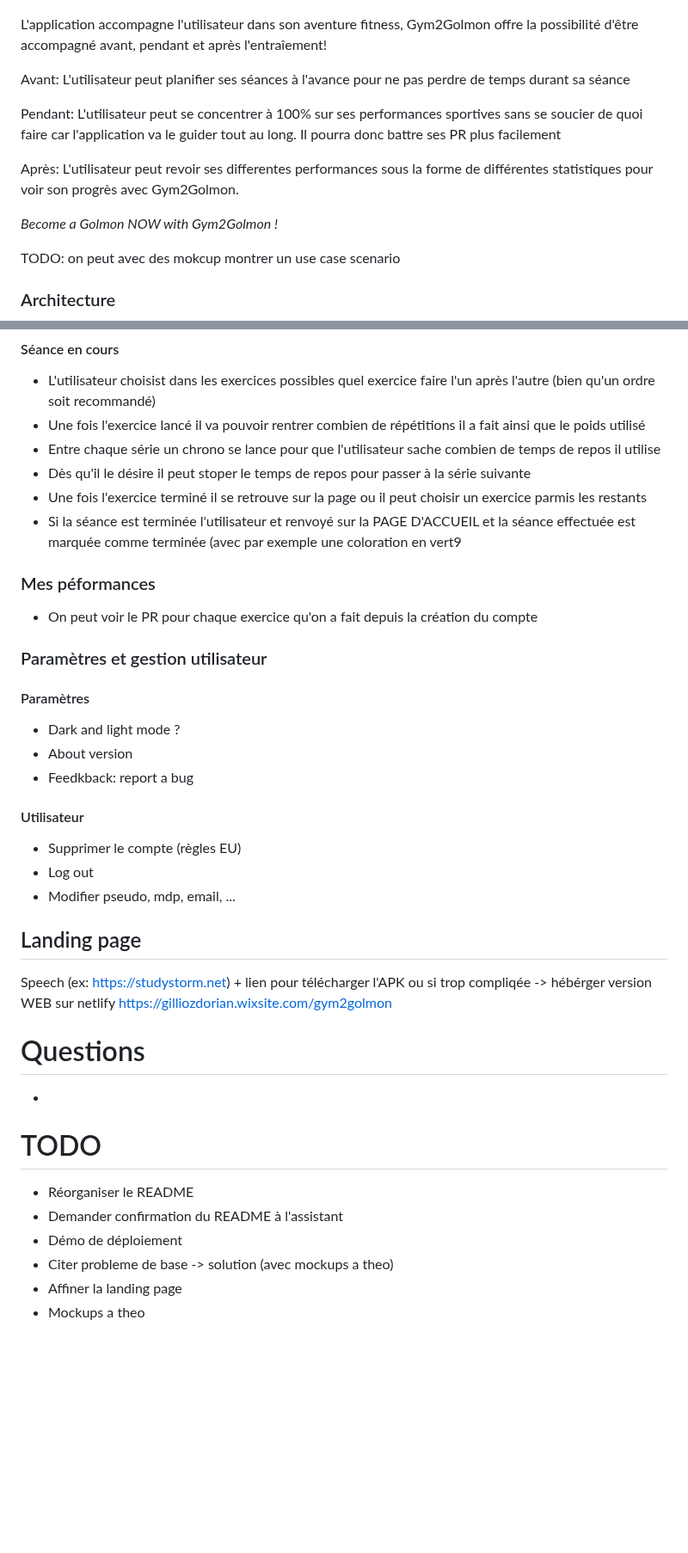
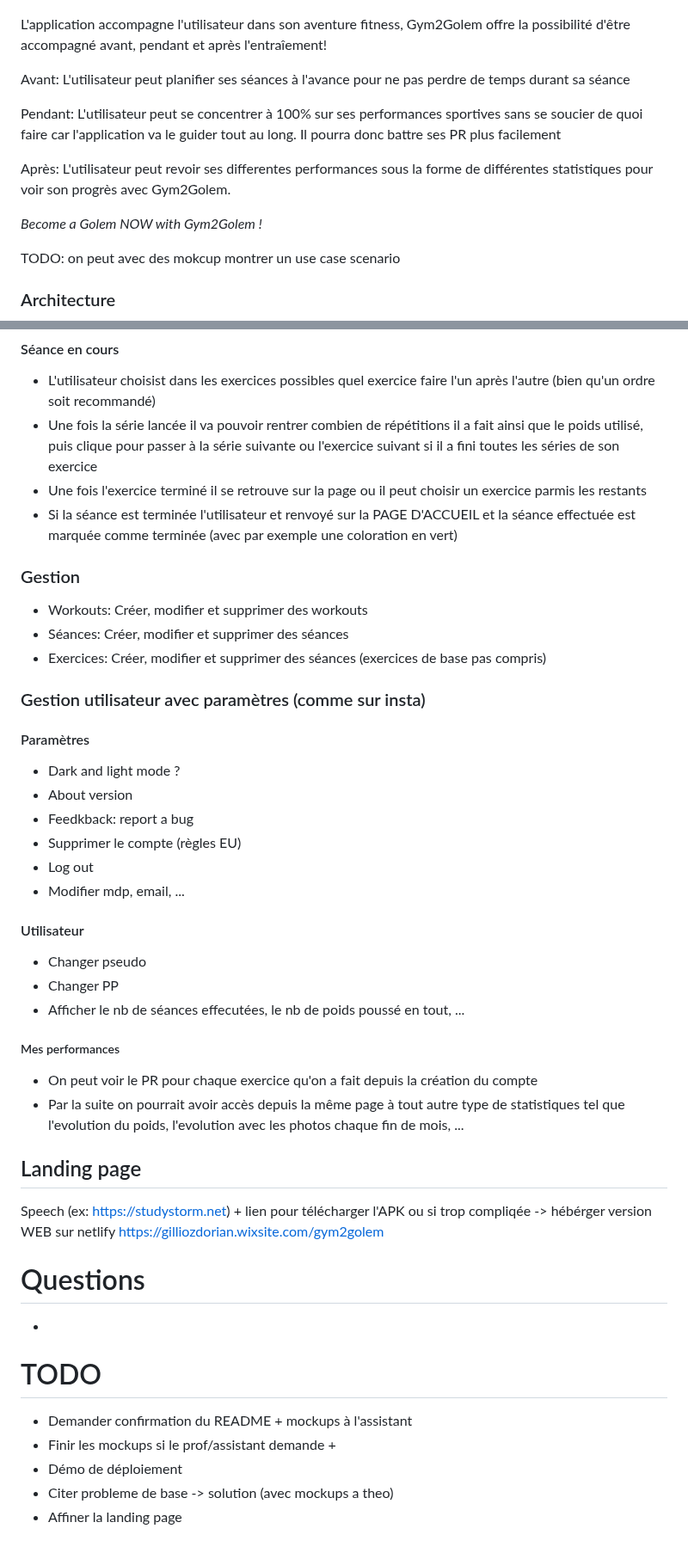
Before and after one commit to Pismice/PDG-GRP5, a Markdown page: README.md, 2 parts joined by grey strips. Shown at 86% size. GitHub-like rendering; blank space fills up the shorter version.

```diff
--- a/README.md
+++ b/README.md
@@ -9,15 +10,15 @@ Organisation de nos entités: Workout(planning) -> Séances -> Exercices
 
 ![](ressources/entites.png)
 
-L'application accompagne l'utilisateur dans son aventure fitness, Gym2Golmon offre la possibilité d'être accompagné avant, pendant et après l'entraîement!
+L'application accompagne l'utilisateur dans son aventure fitness, Gym2Golem offre la possibilité d'être accompagné avant, pendant et après l'entraîement!
 
 Avant: L'utilisateur peut planifier ses séances à l'avance pour ne pas perdre de temps durant sa séance
 
 Pendant: L'utilisateur peut se concentrer à 100% sur ses performances sportives sans se soucier de quoi faire car l'application va le guider tout au long. Il pourra donc battre ses PR plus facilement
 
-Après: L'utilisateur peut revoir ses differentes performances sous la forme de différentes statistiques pour voir son progrès avec Gym2Golmon.
+Après: L'utilisateur peut revoir ses differentes performances sous la forme de différentes statistiques pour voir son progrès avec Gym2Golem.
 
-*Become a Golmon NOW with Gym2Golmon !*
+*Become a Golem NOW with Gym2Golem !*
 
 TODO: on peut avec des mokcup montrer un use case scenario
 
@@ -131,34 +135,39 @@ Convention de nommage des commits: [WIP], [DONE] puis le nom de la tâche issue
 - Quand l'utilisateur veut faire sa séance de sport il choisit une des séances restantes de son choix qui va lancer l'affichage *Séance en cours*
 #### Séance en cours
 - L'utilisateur choisist dans les exercices possibles quel exercice faire l'un après l'autre (bien qu'un ordre soit recommandé)
-- Une fois l'exercice lancé il va pouvoir rentrer combien de répétitions il a fait ainsi que le poids utilisé
-- Entre chaque série un chrono se lance pour que l'utilisateur sache combien de temps de repos il utilise
-- Dès qu'il le désire il peut stoper le temps de repos pour passer à la série suivante
+- Une fois la série lancée il va pouvoir rentrer combien de répétitions il a fait ainsi que le poids utilisé, puis clique pour passer à la série suivante ou l'exercice suivant si il a fini toutes les séries de son exercice
 - Une fois l'exercice terminé il se retrouve sur la page ou il peut choisir un exercice parmis les restants
-- Si la séance est terminée l'utilisateur et renvoyé sur la PAGE D'ACCUEIL et la séance effectuée est marquée comme terminée (avec par exemple une coloration en vert9
-### Mes péformances
-- On peut voir le PR pour chaque exercice qu'on a fait depuis la création du compte
-### Paramètres et gestion utilisateur
+- Si la séance est terminée l'utilisateur et renvoyé sur la PAGE D'ACCUEIL et la séance effectuée est marquée comme terminée (avec par exemple une coloration en vert)
+### Gestion
+- Workouts: Créer, modifier et supprimer des workouts
+- Séances: Créer, modifier et supprimer des séances
+- Exercices: Créer, modifier et supprimer des séances (exercices de base pas compris)
+### Gestion utilisateur avec paramètres (comme sur insta)
 #### Paramètres
 - Dark and light mode ?
 - About version
 - Feedkback: report a bug
-#### Utilisateur
 - Supprimer le compte (règles EU)
 - Log out
-- Modifier pseudo, mdp, email, ...
+- Modifier mdp, email, ...
+#### Utilisateur
+- Changer pseudo
+- Changer PP
+- Afficher le nb de séances effecutées, le nb de poids poussé en tout, ...
+##### Mes performances
+- On peut voir le PR pour chaque exercice qu'on a fait depuis la création du compte
+- Par la suite on pourrait avoir accès depuis la même page à tout autre type de statistiques tel que l'evolution du poids, l'evolution avec les photos chaque fin de mois, ...
 
 ## Landing page
 Speech (ex: https://studystorm.net) + lien pour télécharger l'APK ou si trop compliqée -> hébérger version WEB sur netlify
-https://gilliozdorian.wixsite.com/gym2golmon
+https://gilliozdorian.wixsite.com/gym2golem
 
 # Questions
 -
 
 # TODO
-- Réorganiser le README
-- Demander confirmation du README à l'assistant
+- Demander confirmation du README + mockups à l'assistant
+- Finir les mockups si le prof/assistant demande +
 - Démo de déploiement
 - Citer probleme de base -> solution (avec mockups a theo)
 - Affiner la landing page
-- Mockups a theo
```
Also changed, not shown: other parts of README.md (+14 -10 lines).
